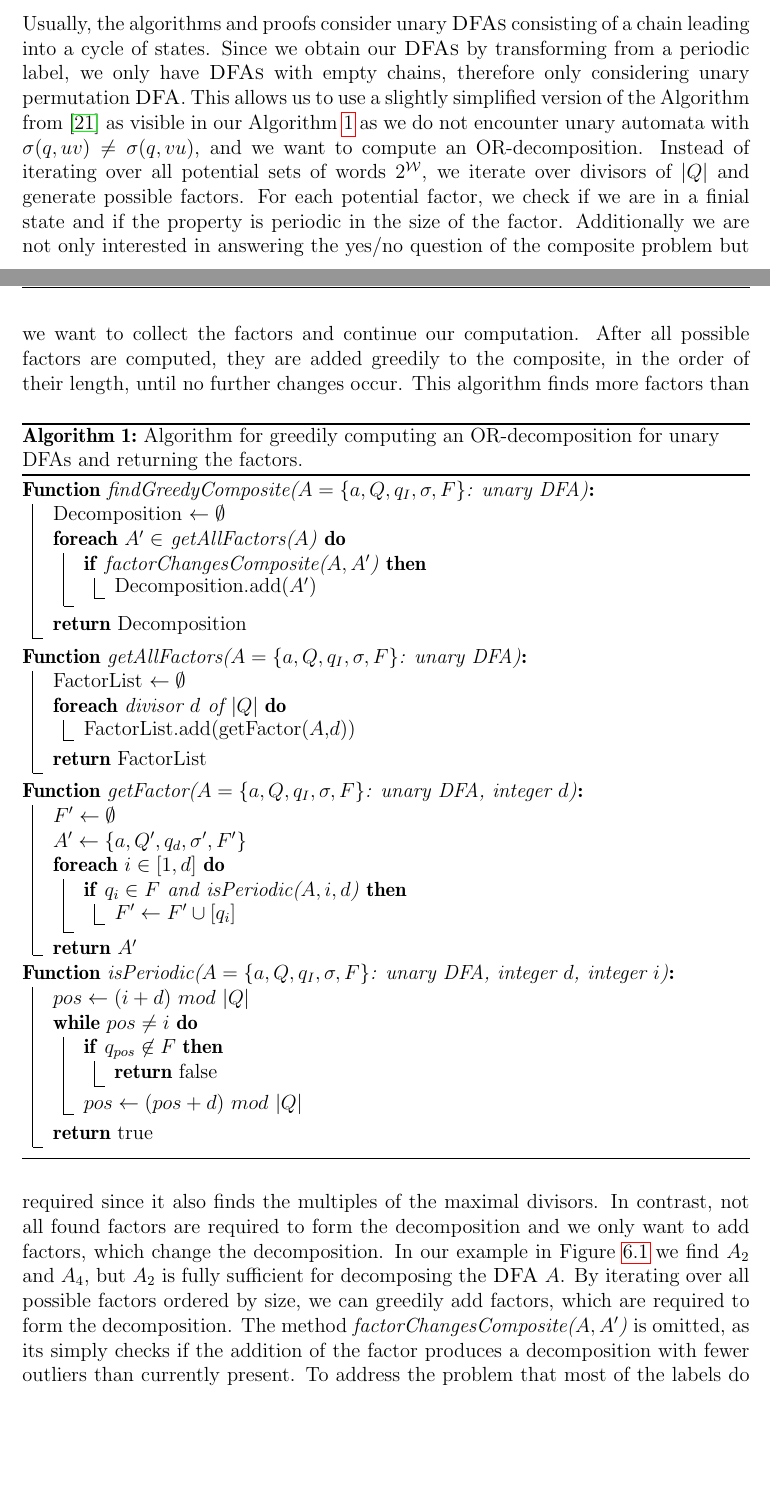
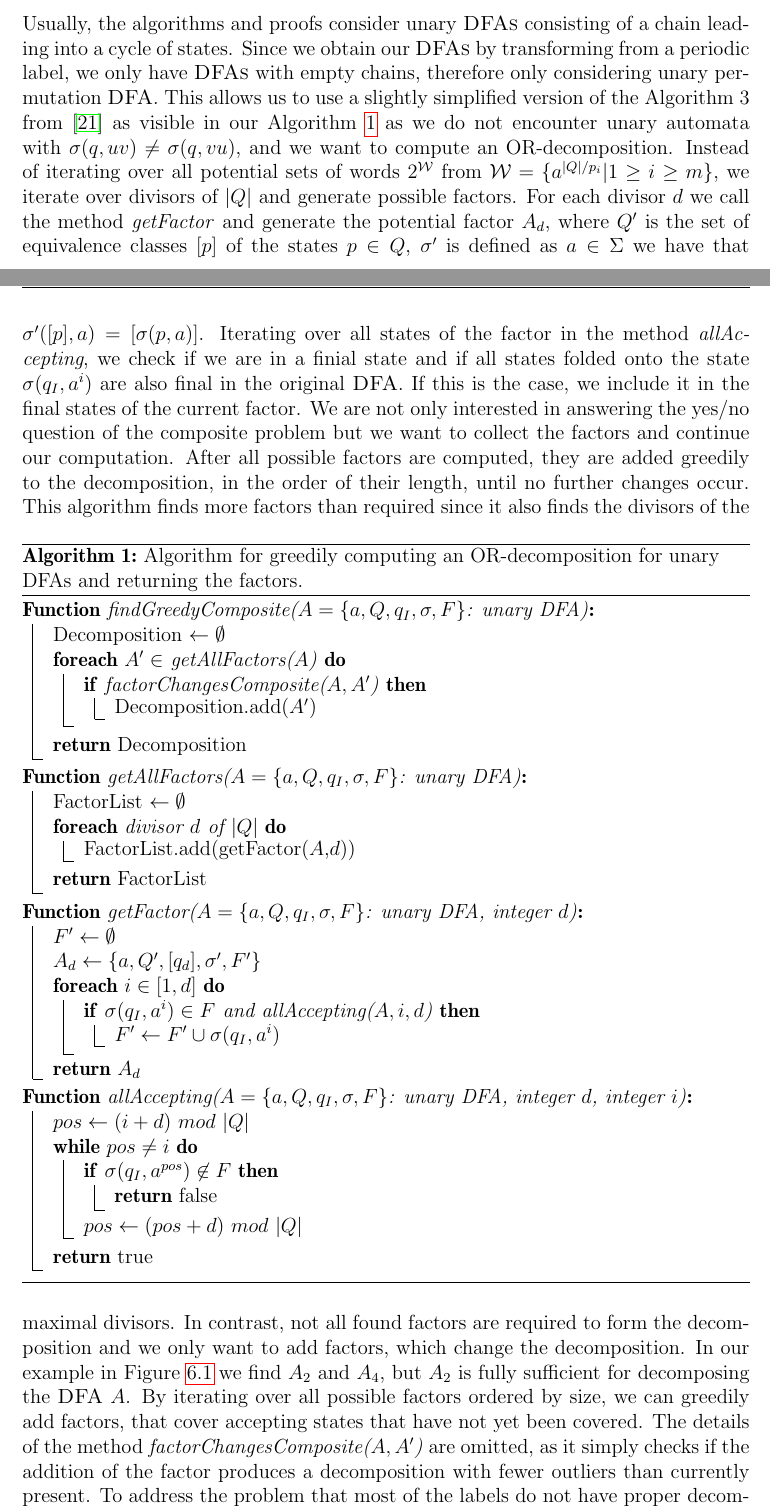
Before and after one commit to fierg/ept-graph, a LaTeX thesis (thesis/thesis.tex, which reads thesis/src/novel-algo.tex): two parts of pages 21 and 22 of 38, joined at a grey line, cut so that both start at the same text, the shorter picture padded with empty space. Compiled offline with pdfLaTeX.

Commit message:
Thesis:Explaining methods of pseudo code, further review progress

```diff
--- a/thesis/src/novel-algo.tex
+++ b/thesis/src/novel-algo.tex
@@ -64,11 +64,13 @@ In this particular example, there exists a smaller factor with size 2, $A_2$ whi
 
 Usually, the algorithms and proofs consider unary \DFAs consisting of a chain leading into a cycle of states.
 Since we obtain our \DFAs by transforming from a periodic label, we only have \DFAs with empty chains, therefore only considering unary permutation \DFA.
-This allows us to use a slightly simplified version of the Algorithm from \cite{DBLP:journals/corr/abs-2107-04683} as visible in our Algorithm \ref{algo:novel-greedy} as we do not encounter unary automata with $\sigma(q, uv) \not = \sigma(q, vu)$, and we want to compute an \orDecomp.
-Instead of iterating over all potential sets of words $2^\mathcal{W}$, we iterate over divisors of $|Q|$ and generate possible factors.
-For each potential factor, we check if we are in a finial state and if the property is periodic in the size of the factor.
-Additionally we are not only interested in answering the yes/no question of the composite problem but we want to collect the factors and continue our computation.
-After all possible factors are computed, they are added greedily to the composite, in the order of their length, until no further changes occur.
+This allows us to use a slightly simplified version of the Algorithm~3 from \cite{DBLP:journals/corr/abs-2107-04683} as visible in our Algorithm~\ref{algo:novel-greedy} as we do not encounter unary automata with $\sigma(q, uv) \not = \sigma(q, vu)$, and we want to compute an \orDecomp.
+Instead of iterating over all potential sets of words $2^\mathcal{W}$ from $\mathcal{W} = \{a^{|Q|/p_i} | 1 \geq i \geq m\}$, we iterate over divisors of $|Q|$ and generate possible factors.
+For each divisor $d$ we call the method \textit{getFactor} and generate the potential factor $A_d$, where $Q'$ is the set of equivalence classes $[p]$ of the states $p \in Q$, $\sigma'$ is defined as $a \in \Sigma$ we have that $\sigma'([p], a) = [\sigma(p, a)]$.
+Iterating over all states of the factor in the method \textit{allAccepting}, we check if we are in a finial state and if all states folded onto the state $\sigma(q_I, a^{i})$ are also final in the original \DFA.
+If this is the case, we include it in the final states of the current factor.
+We are not only interested in answering the yes/no question of the composite problem but we want to collect the factors and continue our computation.
+After all possible factors are computed, they are added greedily to the decomposition, in the order of their length, until no further changes occur.
 \begin{algorithm}[h]
 	\DontPrintSemicolon
 	\SetKwProg{Fn}{Function}{:}{}
@@ -92,18 +94,18 @@ After all possible factors are computed, they are added greedily to the composit
 
 	\Fn{getFactor($A = \{{a}, Q, q_I , \sigma, F \}$: unary DFA, integer $d$)}{
 		$F' \gets \emptyset$\;
-		$A' \gets \{{a}, Q', q_d , \sigma', F' \}$\;
+		$A_d \gets \{{a}, Q', [q_d] , \sigma', F' \}$\;
 		\ForEach{$i \in [1,d]$}{
-			\If{$q_i \in F$ and isPeriodic($A,i,d$)}{
-				$F' \gets F' \cup [q_i]$
+			\If{$\sigma(q_I,a^i) \in F$ and allAccepting($A,i,d$)}{
+				$F' \gets F' \cup \sigma(q_I, a^{i})$
 			}
 		}
-		\KwRet $A'$
+		\KwRet $A_d$
 	}
-	\Fn{isPeriodic($A = \{{a}, Q, q_I , \sigma, F \}$: unary DFA, integer $d$, integer $i$)}{
+	\Fn{allAccepting($A = \{{a}, Q, q_I , \sigma, F \}$: unary DFA, integer $d$, integer $i$)}{
 		$pos \gets (i + d) ~mod~ |Q|$\;
 		\While{$pos \not= i$}{
-			\If{$q_{pos} \not\in F$}{
+			\If{$\sigma(q_I, a^{pos}) \not\in F$}{
 				\KwRet false\;
 			}
 			$pos \gets (pos + d) ~mod~ |Q|$
@@ -113,9 +115,9 @@ After all possible factors are computed, they are added greedily to the composit
 	\caption{Algorithm for greedily computing an \orDecomp for unary DFAs and returning the factors.}
 	\label{algo:novel-greedy}
 \end{algorithm}
-This algorithm finds more factors than required since it also finds the multiples of the maximal divisors.
+This algorithm finds more factors than required since it also finds the divisors of the maximal divisors.
 In contrast, not all found factors are required to form the decomposition and we only want to add factors, which change the decomposition.
 In our example in Figure \ref{fig:short-factors} we find $A_2$ and $A_4$, but $A_2$ is fully sufficient for decomposing the \DFA $A$.
-By iterating over all possible factors ordered by size, we can greedily add factors, which are required to form the decomposition.
-The method \textit{factorChangesComposite($A,A'$)} is omitted, as its simply checks if the addition of the factor produces a decomposition with fewer outliers than currently present.
+By iterating over all possible factors ordered by size, we can greedily add factors, that cover accepting states that have not yet been covered.
+The details of the method \textit{factorChangesComposite($A,A'$)} are omitted, as it simply checks if the addition of the factor produces a decomposition with fewer outliers than currently present.
 To address the problem that most of the labels do not have proper decompositions in the mathematical sense, we will also consider a set of smaller automata that do not cover every value of a decomposition.
```
Also changed, not shown: thesis/src/and-vs-or-composition.tex (+2 -2 lines), thesis/src/decomposition.tex (+1 -1 lines), thesis/src/novel-algo.tex (2 more changed lines).
